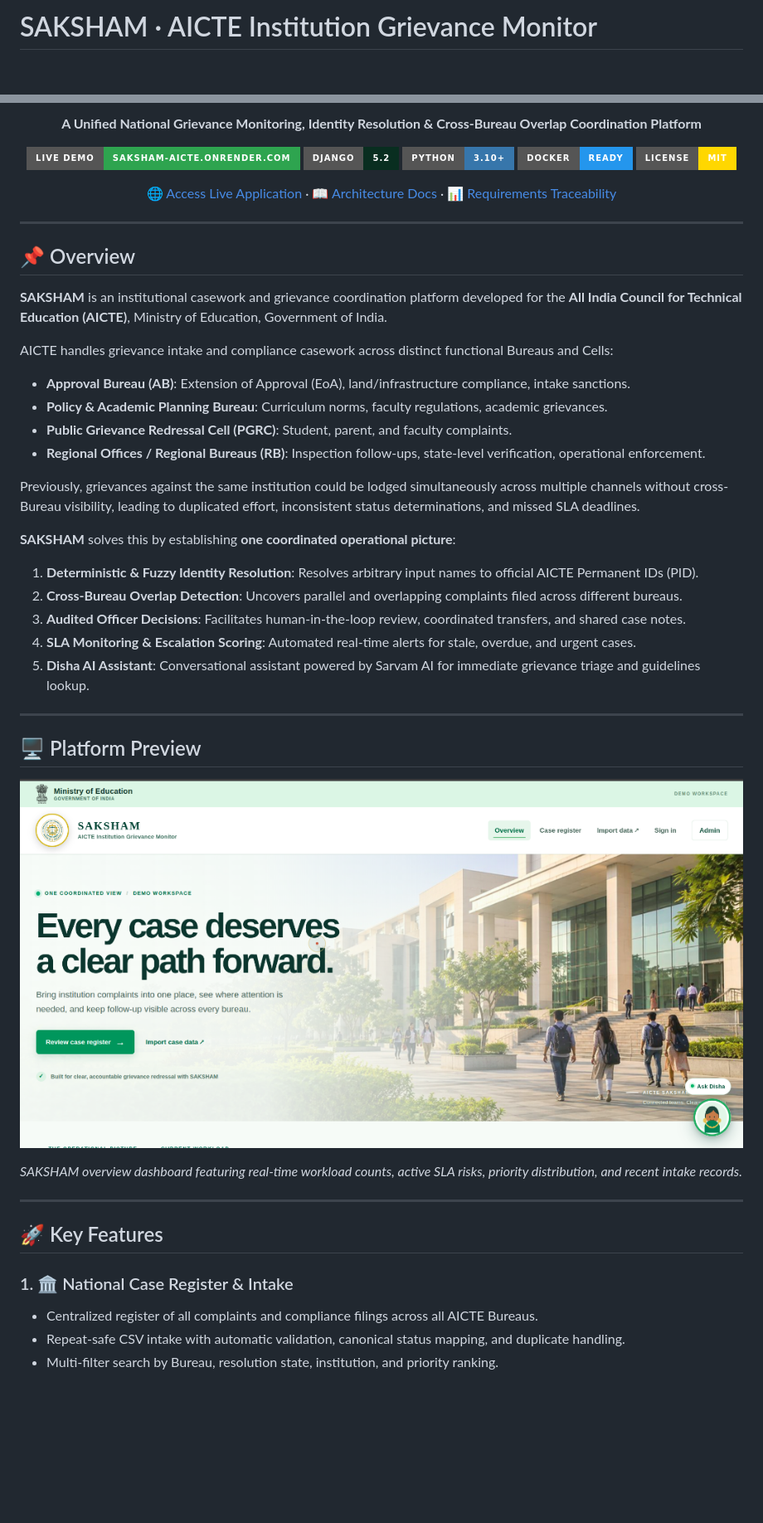
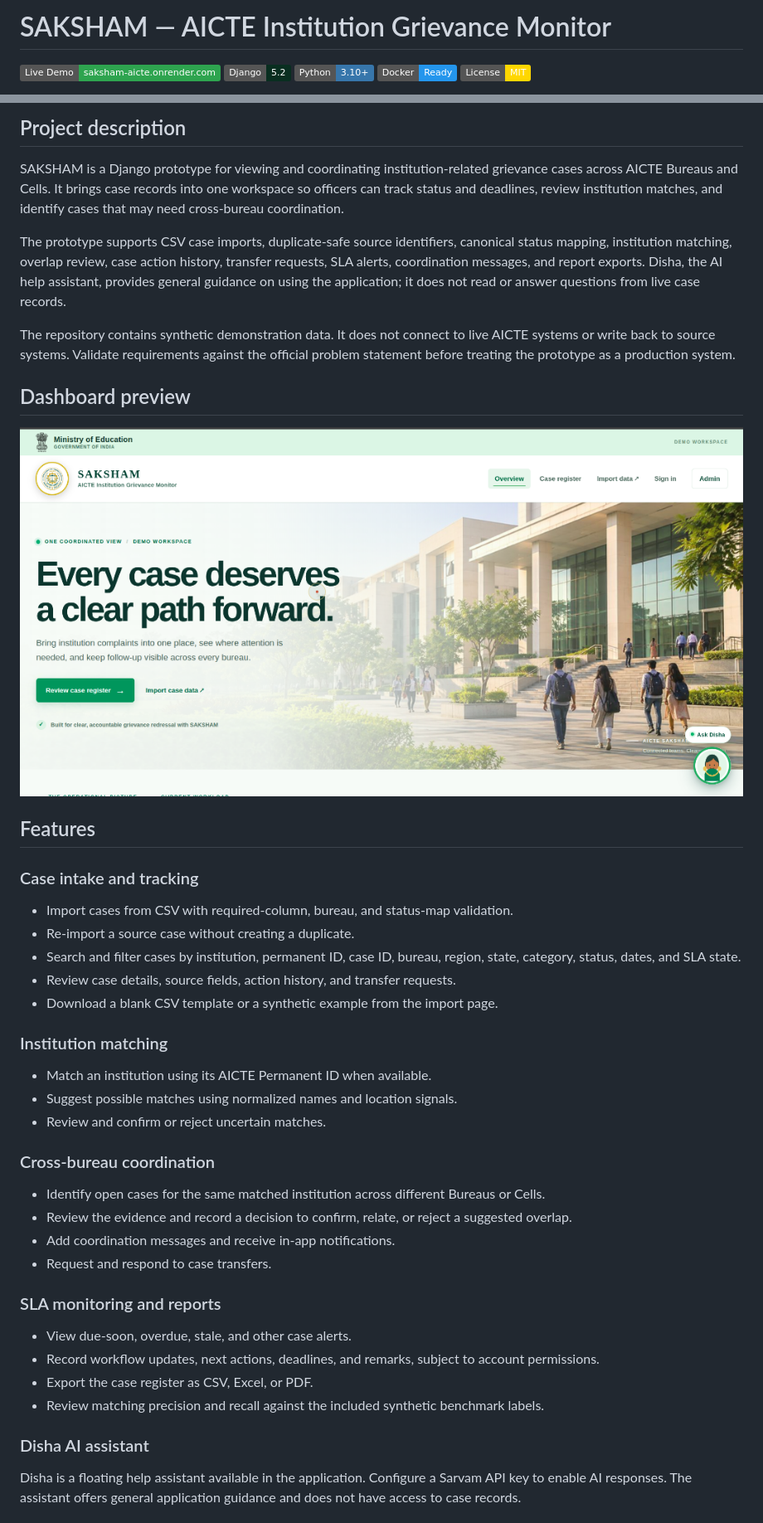
Before and after one commit to chirag-433/revamp, a Markdown page: README.md, 2 parts joined by grey strips. Shown at 83% size. GitHub-like rendering; badges without logos; blank space fills up the shorter version.

Commit message:
docs: refresh README description and remove emojis

```diff
--- a/README.md
+++ b/README.md
@@ -1,4 +1,8 @@
-# SAKSHAM · AICTE Institution Grievance Monitor
+# SAKSHAM — AICTE Institution Grievance Monitor
 
-<div align="center">
+[![Live Demo](https://img.shields.io/badge/Live%20Demo-saksham--aicte.onrender.com-2ea44f)](https://saksham-aicte.onrender.com/)
+[![Django](https://img.shields.io/badge/Django-5.2-092E20)](https://www.djangoproject.com/)
+[![Python](https://img.shields.io/badge/Python-3.10%2B-3776AB)](https://www.python.org/)
+[![Docker](https://img.shields.io/badge/Docker-Ready-2496ED)](https://www.docker.com/)
+[![License](https://img.shields.io/badge/License-MIT-gold)](LICENSE)
 
@@ -6,51 +10,47 @@
 
-**A Unified National Grievance Monitoring, Identity Resolution & Cross-Bureau Overlap Coordination Platform**
+## Project description
 
-[![Live Demo](https://img.shields.io/badge/Live%20Demo-saksham--aicte.onrender.com-2ea44f?style=for-the-badge&logo=render)](https://saksham-aicte.onrender.com/)
-[![Django](https://img.shields.io/badge/Django-5.2-092E20?style=for-the-badge&logo=django)](https://www.djangoproject.com/)
-[![Python](https://img.shields.io/badge/Python-3.10%2B-3776AB?style=for-the-badge&logo=python)](https://www.python.org/)
-[![Docker](https://img.shields.io/badge/Docker-Ready-2496ED?style=for-the-badge&logo=docker)](https://www.docker.com/)
-[![License](https://img.shields.io/badge/License-MIT-gold?style=for-the-badge)](LICENSE)
+SAKSHAM is a Django prototype for viewing and coordinating institution-related grievance cases across AICTE Bureaus and Cells. It brings case records into one workspace so officers can track status and deadlines, review institution matches, and identify cases that may need cross-bureau coordination.
 
-[🌐 Access Live Application](https://saksham-aicte.onrender.com/) · [📖 Architecture Docs](docs/ARCHITECTURE.md) · [📊 Requirements Traceability](docs/REQUIREMENTS_TRACEABILITY.md)
+The prototype supports CSV case imports, duplicate-safe source identifiers, canonical status mapping, institution matching, overlap review, case action history, transfer requests, SLA alerts, coordination messages, and report exports. Disha, the AI help assistant, provides general guidance on using the application; it does not read or answer questions from live case records.
 
-</div>
+The repository contains synthetic demonstration data. It does not connect to live AICTE systems or write back to source systems. Validate requirements against the official problem statement before treating the prototype as a production system.
 
----
+## Dashboard preview
 
-## 📌 Overview
+![SAKSHAM dashboard](docs/assets/dashboard_preview.png)
 
-**SAKSHAM** is an institutional casework and grievance coordination platform developed for the **All India Council for Technical Education (AICTE)**, Ministry of Education, Government of India.
+## Features
 
-AICTE handles grievance intake and compliance casework across distinct functional Bureaus and Cells:
-- **Approval Bureau (AB)**: Extension of Approval (EoA), land/infrastructure compliance, intake sanctions.
-- **Policy & Academic Planning Bureau**: Curriculum norms, faculty regulations, academic grievances.
-- **Public Grievance Redressal Cell (PGRC)**: Student, parent, and faculty complaints.
-- **Regional Offices / Regional Bureaus (RB)**: Inspection follow-ups, state-level verification, operational enforcement.
+### Case intake and tracking
 
-Previously, grievances against the same institution could be lodged simultaneously across multiple channels without cross-Bureau visibility, leading to duplicated effort, inconsistent status determinations, and missed SLA deadlines.
+- Import cases from CSV with required-column, bureau, and status-map validation.
+- Re-import a source case without creating a duplicate.
+- Search and filter cases by institution, permanent ID, case ID, bureau, region, state, category, status, dates, and SLA state.
+- Review case details, source fields, action history, and transfer requests.
+- Download a blank CSV template or a synthetic example from the import page.
 
-**SAKSHAM** solves this by establishing **one coordinated operational picture**:
-1. **Deterministic & Fuzzy Identity Resolution**: Resolves arbitrary input names to official AICTE Permanent IDs (PID).
-2. **Cross-Bureau Overlap Detection**: Uncovers parallel and overlapping complaints filed across different bureaus.
-3. **Audited Officer Decisions**: Facilitates human-in-the-loop review, coordinated transfers, and shared case notes.
-4. **SLA Monitoring & Escalation Scoring**: Automated real-time alerts for stale, overdue, and urgent cases.
-5. **Disha AI Assistant**: Conversational assistant powered by Sarvam AI for immediate grievance triage and guidelines lookup.
+### Institution matching
 
----
+- Match an institution using its AICTE Permanent ID when available.
+- Suggest possible matches using normalized names and location signals.
+- Review and confirm or reject uncertain matches.
 
-## 🖥️ Platform Preview
+### Cross-bureau coordination
 
-![SAKSHAM Dashboard Overview](docs/assets/dashboard_preview.png)
+- Identify open cases for the same matched institution across different Bureaus or Cells.
+- Review the evidence and record a decision to confirm, relate, or reject a suggested overlap.
+- Add coordination messages and receive in-app notifications.
+- Request and respond to case transfers.
 
-*SAKSHAM overview dashboard featuring real-time workload counts, active SLA risks, priority distribution, and recent intake records.*
+### SLA monitoring and reports
 
----
+- View due-soon, overdue, stale, and other case alerts.
+- Record workflow updates, next actions, deadlines, and remarks, subject to account permissions.
+- Export the case register as CSV, Excel, or PDF.
+- Review matching precision and recall against the included synthetic benchmark labels.
 
-## 🚀 Key Features
+### Disha AI assistant
 
-### 1. 🏛️ National Case Register & Intake
-- Centralized register of all complaints and compliance filings across all AICTE Bureaus.
-- Repeat-safe CSV intake with automatic validation, canonical status mapping, and duplicate handling.
-- Multi-filter search by Bureau, resolution state, institution, and priority ranking.
+Disha is a floating help assistant available in the application. Configure a Sarvam API key to enable AI responses. The assistant offers general application guidance and does not have access to case records.
 
```
Also changed, not shown: other parts of README.md (+84 -112 lines).
